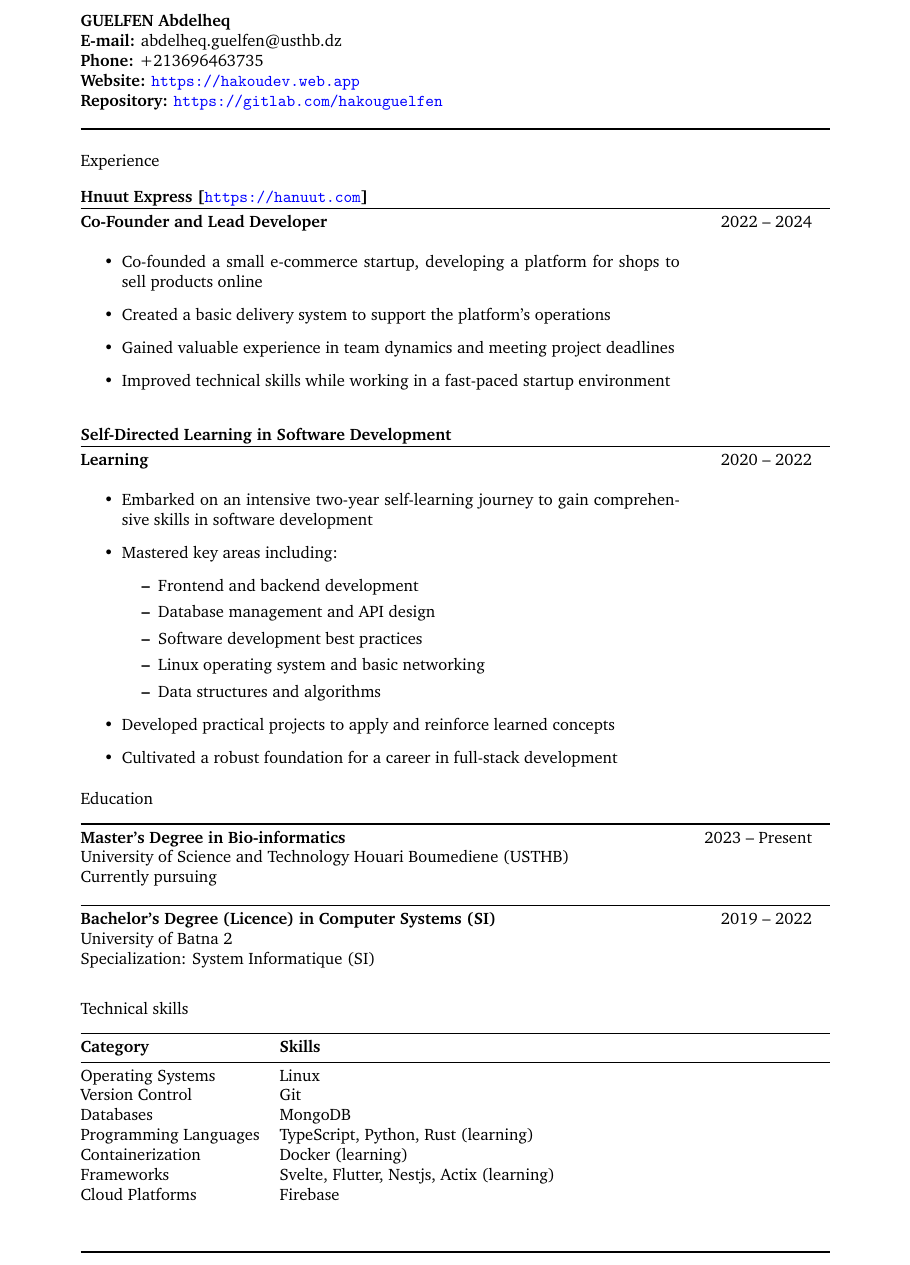
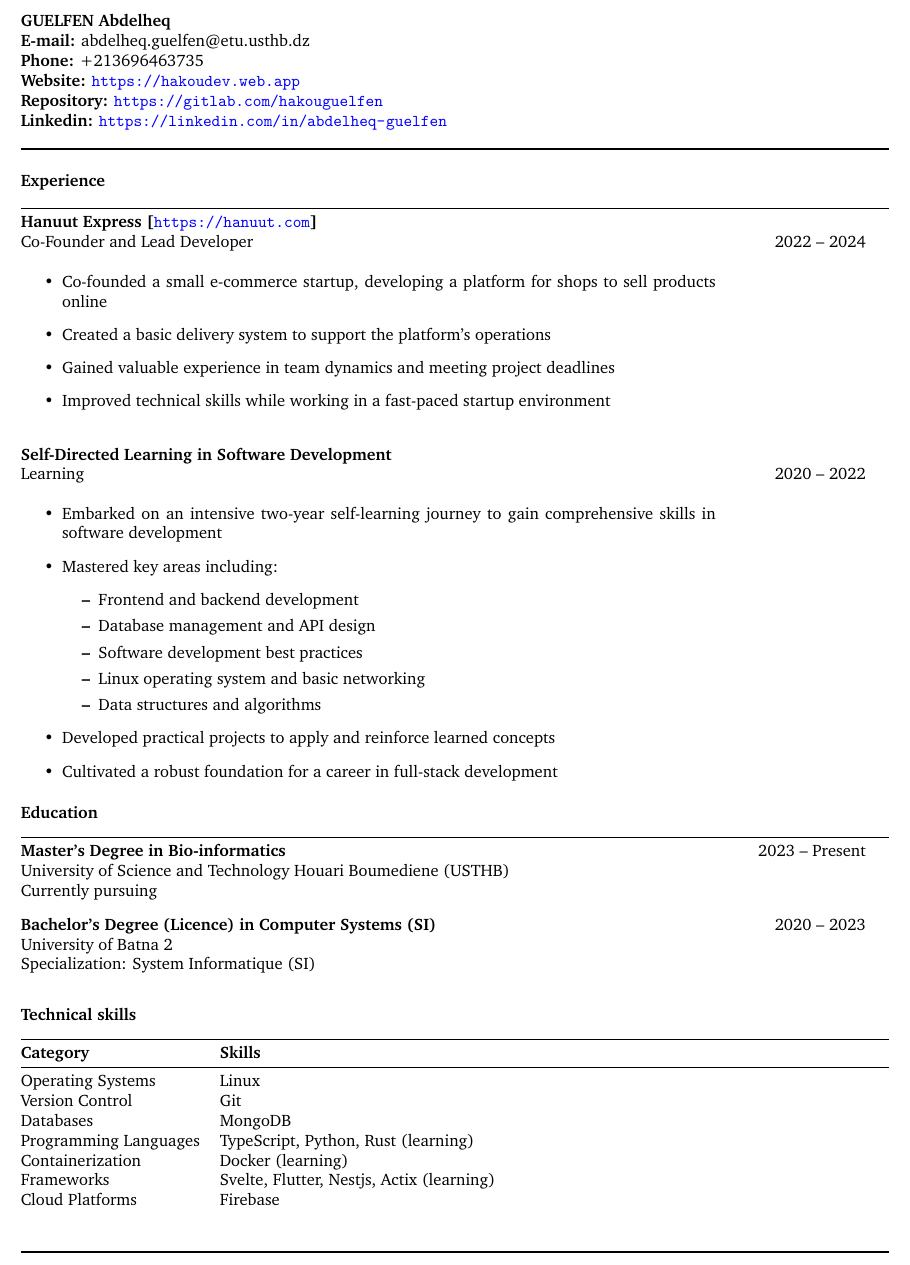
Before and after one commit to hakouguelfen/resume, a LaTeX document (abdelheq.guelfen.tex): part of the page, cut so that both start at the same text. Compiled offline with pdfLaTeX.

Commit message:
change file name

```diff
--- a/cv.tex
+++ b/abdelheq.guelfen.tex
@@ -13,8 +13,8 @@
 	a4paper, % Paper size
 	top=0.7in, % Top margin
 	bottom=1in, % Bottom margin
-	left=1in, % Left margin
-	right=1in, % Right margin
+	left=0.5in, % Left margin
+	right=0.5in, % Right margin
 	%showframe % Uncomment to show frames around the margins for debugging purposes
 ]{geometry}
 
@@ -35,6 +35,7 @@
 
 \newcolumntype{L}{>{\raggedright\arraybackslash}p{0.8\textwidth}}
 \newcolumntype{R}{>{\raggedleft\arraybackslash}p{0.15\textwidth}}
+\newcommand{\lighttext}[1]{\textcolor{gray!200}{#1}}
 
 \AtBeginDocument{\thispagestyle{firstpage}} % Use the first page headers/footers style on the first page
 \pagestyle{subsequentpages} % Use the subsequent pages headers/footers style on subsequent pages
@@ -44,13 +45,14 @@
 %----------------------------------------------------------------------------------------
 %	FIRST PAGE HEADER
 %----------------------------------------------------------------------------------------
-\begin{minipage}{0.5\textwidth}
+\begin{minipage}{1\textwidth}
     \begin{flushleft}
         \textbf{GUELFEN Abdelheq} \\
-        \textbf{E-mail:} abdelheq.guelfen@usthb.dz \\
+        \textbf{E-mail:} abdelheq.guelfen@etu.usthb.dz \\
         \textbf{Phone:} +213696463735 \\
         \textbf{Website:} \url{https://hakoudev.web.app} \\
         \textbf{Repository:} \url{https://gitlab.com/hakouguelfen} \\
+        \textbf{Linkedin:} \url{https://linkedin.com/in/abdelheq-guelfen} \\
     \end{flushleft}
 \end{minipage}
 
@@ -61,14 +63,14 @@
 %----------------------------------------------------------------------------------------
 
 \begin{minipage}[t]{\linewidth}
-  Experience
+  \textbf{Experience}
 \end{minipage}
 
 % Job 1
-\textbf{Hnuut Express [\url{https://hanuut.com}]}\\
 \begin{tabularx}{\textwidth}{@{}L R@{}}
   \toprule
-  \textbf{Co-Founder and Lead Developer} & 2022 -- 2024\\\\
+  \textbf{Hanuut Express [\url{https://hanuut.com}]}\\
+  \lighttext{Co-Founder and Lead Developer} & 2022 -- 2024\\\\
 
   \begin{minipage}[t]{\linewidth}
     \begin{itemize}
@@ -77,15 +79,13 @@
       \item Gained valuable experience in team dynamics and meeting project deadlines
       \item Improved technical skills while working in a fast-paced startup environment
     \end{itemize}
-  \end{minipage} \\\\
+  \end{minipage}\\\\
 \end{tabularx}
-
 
 % Job 1
 \textbf{Self-Directed Learning in Software Development}\\
 \begin{tabularx}{\textwidth}{@{}L R@{}}
-  \toprule
-  \textbf{Learning} & 2020 -- 2022\\\\
+  \lighttext{Learning} & 2020 -- 2022\\\\
 
   \begin{minipage}[t]{\linewidth}
     \begin{itemize}
@@ -109,7 +109,7 @@
 %----------------------------------------------------------------------------------------
 
 \begin{minipage}[t]{\linewidth}
-  Education
+  \textbf{Education}
 \end{minipage}
 
 \begin{tabularx}{\textwidth}{@{}L R@{}}
@@ -120,13 +120,11 @@
     Currently pursuing \\
   \end{minipage} & 2023 -- Present \\
 
-  \midrule
-
   \begin{minipage}[t]{\linewidth}
     \textbf{Bachelor's Degree (Licence) in Computer Systems (SI)}\\
     University of Batna 2 \\
     Specialization: System Informatique (SI) \\
-  \end{minipage} & 2019 -- 2022 \\
+  \end{minipage} & 2020 -- 2023 \\
 \end{tabularx}
 
 %----------------------------------------------------------------------------------------
```
Also changed, not shown: abdelheq.guelfen.pdf (added), cv.pdf (deleted), abdelheq.guelfen.tex (2 more changed lines), 1 other file.
